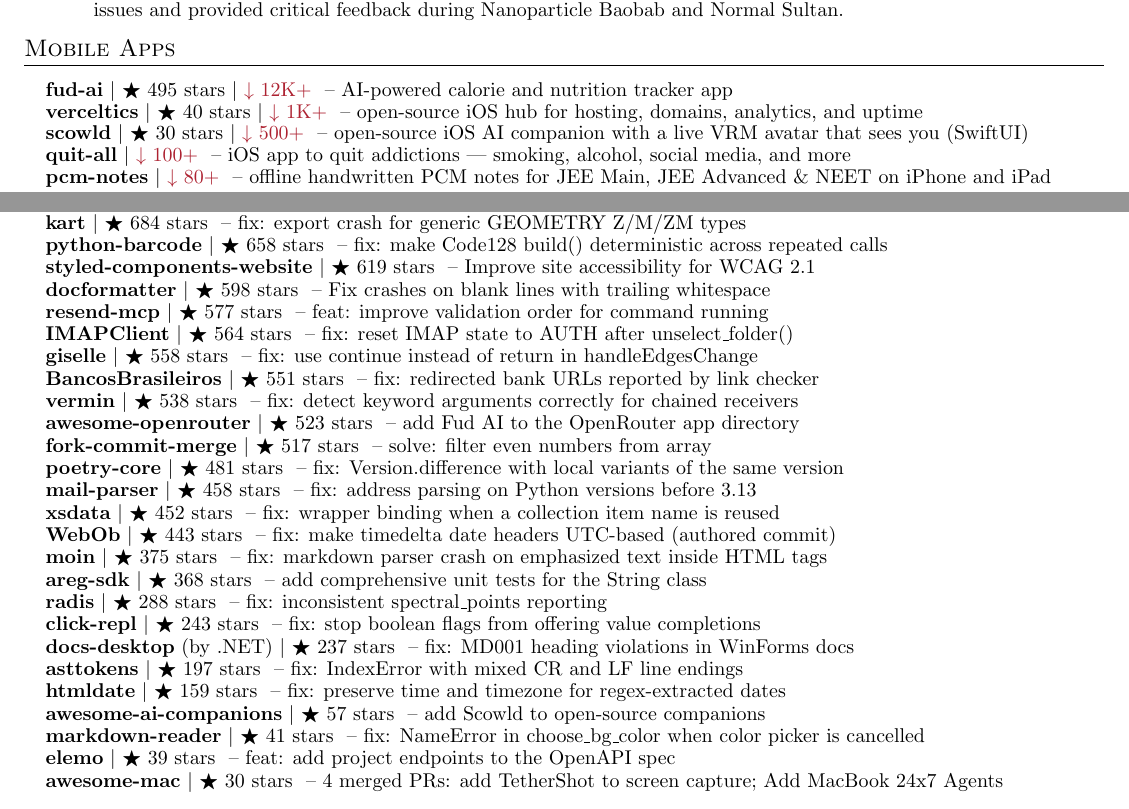
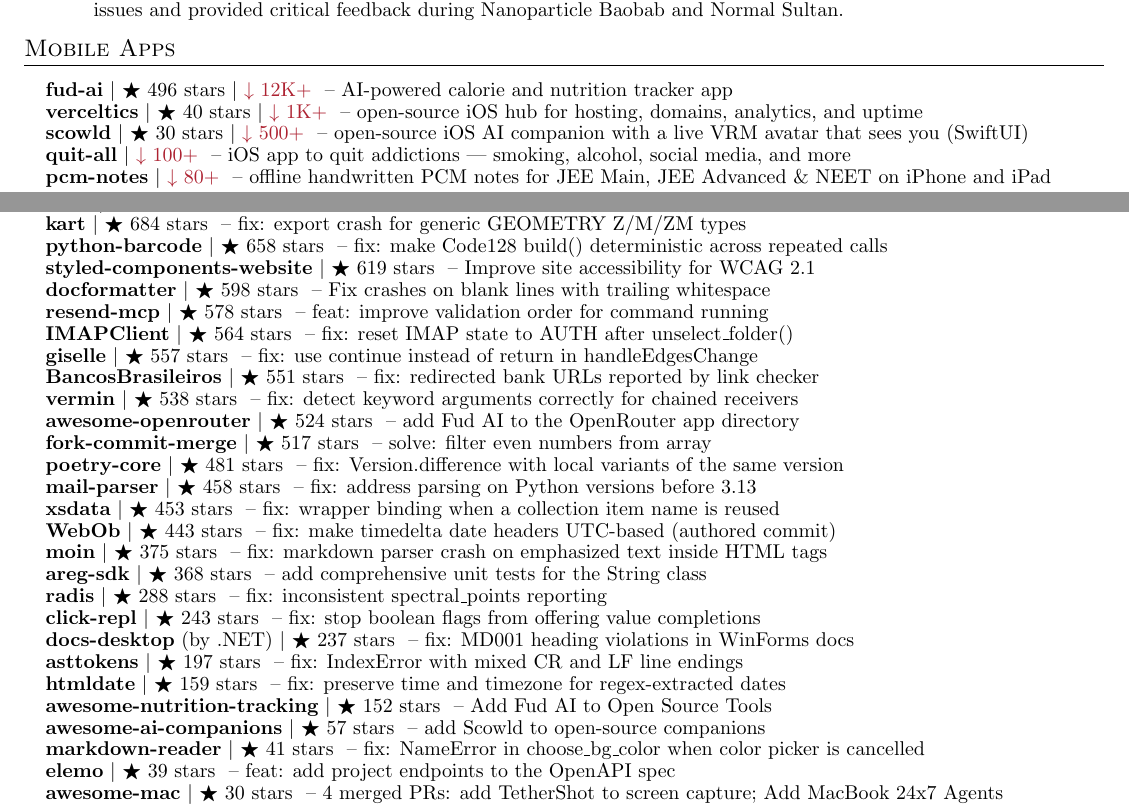
Before and after one commit to apoorvdarshan/apoorvdarshan, a LaTeX CV (resume/Apoorv_Darshan_Resume.tex): two parts of pages 1 and 4 of 4, joined at a grey line, cut so that both start at the same text. Compiled offline with pdfLaTeX.

Commit message:
Refresh profile, website, resume and download history
Co-authored-by: github-actions[bot] <41898282+github-actions[bot]@users.noreply.github.com>

```diff
--- a/resume/Apoorv_Darshan_Resume.tex
+++ b/resume/Apoorv_Darshan_Resume.tex
@@ -187,7 +187,7 @@
 \section{Mobile Apps}
     \resumeSubHeadingListStart
 
-      \resumeProjectHeading{\textbf{\href{https://github.com/apoorvdarshan/fud-ai}{fud-ai}} $|$ {\small $\bigstar$ 495 stars $|$ \textcolor{Maroon}{$\downarrow$ 12K+}} \textnormal{ -- AI-powered calorie and nutrition tracker app}}{}
+      \resumeProjectHeading{\textbf{\href{https://github.com/apoorvdarshan/fud-ai}{fud-ai}} $|$ {\small $\bigstar$ 496 stars $|$ \textcolor{Maroon}{$\downarrow$ 12K+}} \textnormal{ -- AI-powered calorie and nutrition tracker app}}{}
       \resumeProjectHeading{\textbf{\href{https://github.com/apoorvdarshan/verceltics}{verceltics}} $|$ {\small $\bigstar$ 40 stars $|$ \textcolor{Maroon}{$\downarrow$ 1K+}} \textnormal{ -- open-source iOS hub for hosting, domains, analytics, and uptime}}{}
       \resumeProjectHeading{\textbf{\href{https://github.com/apoorvdarshan/scowld}{scowld}} $|$ {\small $\bigstar$ 30 stars $|$ \textcolor{Maroon}{$\downarrow$ 500+}} \textnormal{ -- open-source iOS AI companion with a live VRM avatar that sees you (SwiftUI)}}{}
       \resumeProjectHeading{\textbf{\href{https://github.com/apoorvdarshan/quit-all}{quit-all}} $|$ {\small \textcolor{Maroon}{$\downarrow$ 100+}} \textnormal{ -- iOS app to quit addictions --- smoking, alcohol, social media, and more}}{}
@@ -374,16 +374,16 @@
       \resumeProjectHeading{\textbf{\href{https://github.com/WhyNotHugo/python-barcode/commit/73316bf7e485b8aefcf89f3aaab8f76b8f261375}{python-barcode}} $|$ {\small $\bigstar$ 658 stars} \textnormal{ -- fix: make Code128 build() deterministic across repeated calls}}{}
       \resumeProjectHeading{\textbf{\href{https://github.com/styled-components/styled-components-website/pull/993}{styled-components-website}} $|$ {\small $\bigstar$ 619 stars} \textnormal{ -- Improve site accessibility for WCAG 2.1}}{}
       \resumeProjectHeading{\textbf{\href{https://github.com/PyCQA/docformatter/pull/360}{docformatter}} $|$ {\small $\bigstar$ 598 stars} \textnormal{ -- Fix crashes on blank lines with trailing whitespace}}{}
-      \resumeProjectHeading{\textbf{\href{https://github.com/resend/resend-mcp/pull/166}{resend-mcp}} $|$ {\small $\bigstar$ 577 stars} \textnormal{ -- feat: improve validation order for command running}}{}
+      \resumeProjectHeading{\textbf{\href{https://github.com/resend/resend-mcp/pull/166}{resend-mcp}} $|$ {\small $\bigstar$ 578 stars} \textnormal{ -- feat: improve validation order for command running}}{}
       \resumeProjectHeading{\textbf{\href{https://github.com/mjs/imapclient/pull/644}{IMAPClient}} $|$ {\small $\bigstar$ 564 stars} \textnormal{ -- fix: reset IMAP state to AUTH after unselect\_folder()}}{}
-      \resumeProjectHeading{\textbf{\href{https://github.com/giselles-ai/giselle/pull/2739}{giselle}} $|$ {\small $\bigstar$ 558 stars} \textnormal{ -- fix: use continue instead of return in handleEdgesChange}}{}
+      \resumeProjectHeading{\textbf{\href{https://github.com/giselles-ai/giselle/pull/2739}{giselle}} $|$ {\small $\bigstar$ 557 stars} \textnormal{ -- fix: use continue instead of return in handleEdgesChange}}{}
       \resumeProjectHeading{\textbf{\href{https://github.com/guibranco/BancosBrasileiros/pull/895}{BancosBrasileiros}} $|$ {\small $\bigstar$ 551 stars} \textnormal{ -- fix: redirected bank URLs reported by link checker}}{}
       \resumeProjectHeading{\textbf{\href{https://github.com/netromdk/vermin/pull/344}{vermin}} $|$ {\small $\bigstar$ 538 stars} \textnormal{ -- fix: detect keyword arguments correctly for chained receivers}}{}
-      \resumeProjectHeading{\textbf{\href{https://github.com/OpenRouterTeam/awesome-openrouter/pull/103}{awesome-openrouter}} $|$ {\small $\bigstar$ 523 stars} \textnormal{ -- add Fud AI to the OpenRouter app directory}}{}
+      \resumeProjectHeading{\textbf{\href{https://github.com/OpenRouterTeam/awesome-openrouter/pull/103}{awesome-openrouter}} $|$ {\small $\bigstar$ 524 stars} \textnormal{ -- add Fud AI to the OpenRouter app directory}}{}
       \resumeProjectHeading{\textbf{\href{https://github.com/fork-commit-merge/fork-commit-merge/pull/6370}{fork-commit-merge}} $|$ {\small $\bigstar$ 517 stars} \textnormal{ -- solve: filter even numbers from array}}{}
       \resumeProjectHeading{\textbf{\href{https://github.com/python-poetry/poetry-core/pull/953}{poetry-core}} $|$ {\small $\bigstar$ 481 stars} \textnormal{ -- fix: Version.difference with local variants of the same version}}{}
       \resumeProjectHeading{\textbf{\href{https://github.com/SpamScope/mail-parser/pull/161}{mail-parser}} $|$ {\small $\bigstar$ 458 stars} \textnormal{ -- fix: address parsing on Python versions before 3.13}}{}
-      \resumeProjectHeading{\textbf{\href{https://github.com/tefra/xsdata/pull/1224}{xsdata}} $|$ {\small $\bigstar$ 452 stars} \textnormal{ -- fix: wrapper binding when a collection item name is reused}}{}
+      \resumeProjectHeading{\textbf{\href{https://github.com/tefra/xsdata/pull/1224}{xsdata}} $|$ {\small $\bigstar$ 453 stars} \textnormal{ -- fix: wrapper binding when a collection item name is reused}}{}
       \resumeProjectHeading{\textbf{\href{https://github.com/Pylons/webob/pull/496}{WebOb}} $|$ {\small $\bigstar$ 443 stars} \textnormal{ -- fix: make timedelta date headers UTC-based (authored commit)}}{}
       \resumeProjectHeading{\textbf{\href{https://github.com/moinwiki/moin/pull/2166}{moin}} $|$ {\small $\bigstar$ 375 stars} \textnormal{ -- fix: markdown parser crash on emphasized text inside HTML tags}}{}
       \resumeProjectHeading{\textbf{\href{https://github.com/aregtech/areg-sdk/pull/675}{areg-sdk}} $|$ {\small $\bigstar$ 368 stars} \textnormal{ -- add comprehensive unit tests for the String class}}{}
@@ -392,6 +392,7 @@
       \resumeProjectHeading{\textbf{\href{https://github.com/dotnet/docs-desktop/pull/2197}{docs-desktop}} \textnormal{(by .NET)} $|$ {\small $\bigstar$ 237 stars} \textnormal{ -- fix: MD001 heading violations in WinForms docs}}{}
       \resumeProjectHeading{\textbf{\href{https://github.com/gristlabs/asttokens/pull/174}{asttokens}} $|$ {\small $\bigstar$ 197 stars} \textnormal{ -- fix: IndexError with mixed CR and LF line endings}}{}
       \resumeProjectHeading{\textbf{\href{https://github.com/adbar/htmldate/pull/194}{htmldate}} $|$ {\small $\bigstar$ 159 stars} \textnormal{ -- fix: preserve time and timezone for regex-extracted dates}}{}
+      \resumeProjectHeading{\textbf{\href{https://github.com/jrhizor/awesome-nutrition-tracking/pull/56}{awesome-nutrition-tracking}} $|$ {\small $\bigstar$ 152 stars} \textnormal{ -- Add Fud AI to Open Source Tools}}{}
       \resumeProjectHeading{\textbf{\href{https://github.com/tomasz-buczek/awesome-ai-companions/pull/18}{awesome-ai-companions}} $|$ {\small $\bigstar$ 57 stars} \textnormal{ -- add Scowld to open-source companions}}{}
       \resumeProjectHeading{\textbf{\href{https://github.com/petertzy/markdown-reader/pull/84}{markdown-reader}} $|$ {\small $\bigstar$ 41 stars} \textnormal{ -- fix: NameError in choose\_bg\_color when color picker is cancelled}}{}
       \resumeProjectHeading{\textbf{\href{https://github.com/opcotech/elemo/pull/394}{elemo}} $|$ {\small $\bigstar$ 39 stars} \textnormal{ -- feat: add project endpoints to the OpenAPI spec}}{}
```
Also changed, not shown: README.md, resume/Apoorv_Darshan_Resume.pdf, resume/Apoorv_Darshan_Resume.tex (2 more changed lines), 4 other files.
